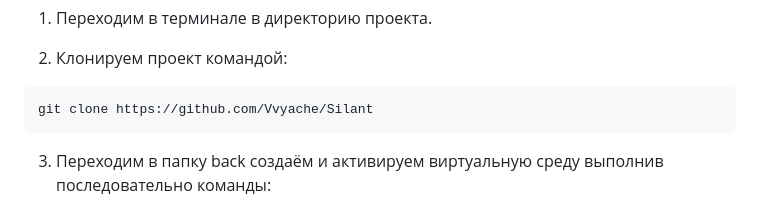
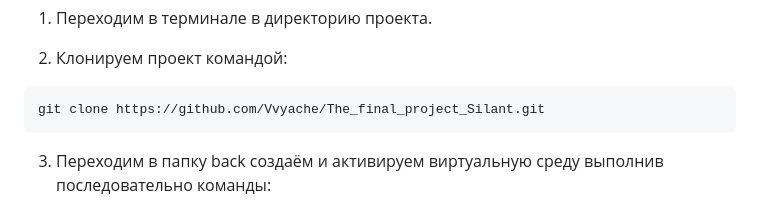
Before and after one commit to Vvyache/The_final_project_Silant, a Markdown page: readme.md, the part around the change. GitHub-like rendering.

Commit message:
Дипломный проект: реальный кейс от компании Силант

````diff
--- a/readme.md
+++ b/readme.md
@@ -43,7 +43,7 @@
 
 2. Клонируем проект командой:
 ```bash
-git clone https://github.com/Vvyache/Silant
+git clone https://github.com/Vvyache/The_final_project_Silant.git
 ```
 3. Переходим в папку back создаём и активируем виртуальную среду выполнив последовательно команды:
 - cd back
````
